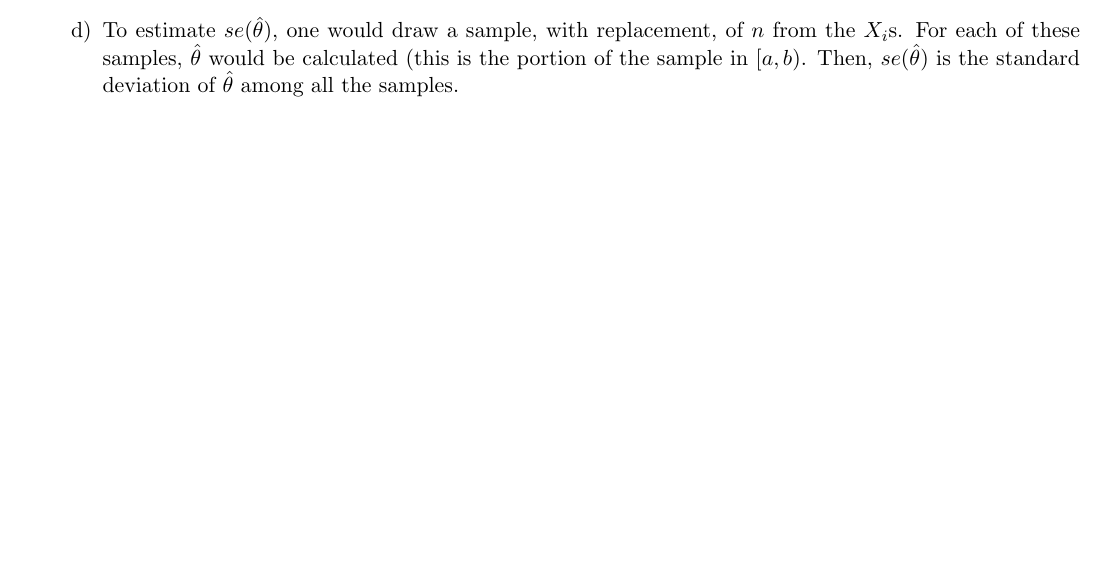
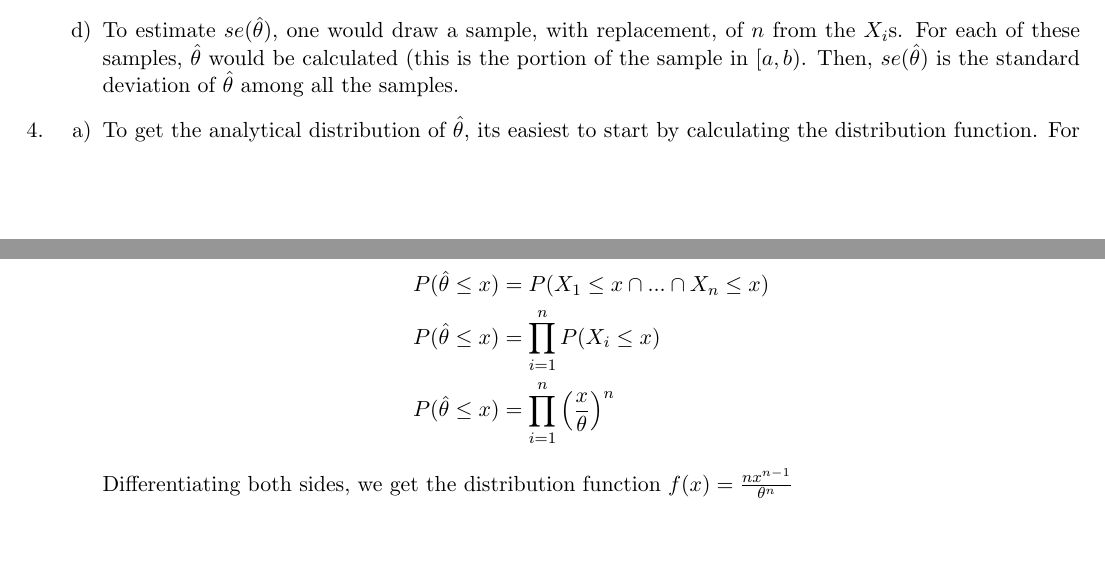
Before and after one commit to ajmaurer/Chicago-Course-Work, a LaTeX problem sheet (stat374/hw3.tex): part of page 2 of 2 before the commit and two parts of pages 2 and 3 of 3 after it, the two joined at a grey line, cut so that both start at the same text, the shorter picture padded with empty space. Compiled offline with pdfLaTeX.

Commit message:
Still working on HW3

```diff
--- a/stat374/hw3.tex
+++ b/stat374/hw3.tex
@@ -123,5 +123,17 @@ STAT 374 HW3 \hfill Aaron Maurer
                 To estimate \(se(\hat \theta)\), one would draw a sample, with replacement, of $n$ from the $X_i$s. For each of these samples, $\hat\theta$ would be calculated (this is the portion of the sample in \([a,b)\). Then, \(se(\hat \theta)\) is the standard deviation of $\hat\theta$ among all the samples.
 
         \end{itemize}
+    \item[4.]
+        \begin{itemize}
+            \item[a)]
+                To get the analytical distribution of \(\hat \theta\), its easiest to start by calculating the distribution function. For any $x\in[0,\theta]$
+                \begin{align*}
+                    P(\hat \theta \leq x) &= P(X_1\leq x \cap ... \cap X_n\leq x) \\
+                    P(\hat \theta \leq x) &= \prod_{i=1}^n P(X_i\leq x) \\
+                    P(\hat \theta \leq x) &= \prod_{i=1}^n \left(\frac{x}{\theta}\right)^n
+                \end{align*}
+                Differentiating both sides, we get the distribution function \(f(x)=\frac{nx^{n-1}}{\theta^n}\)
+        \end{itemize}
+
 \end{itemize}
 \end{document}
```
